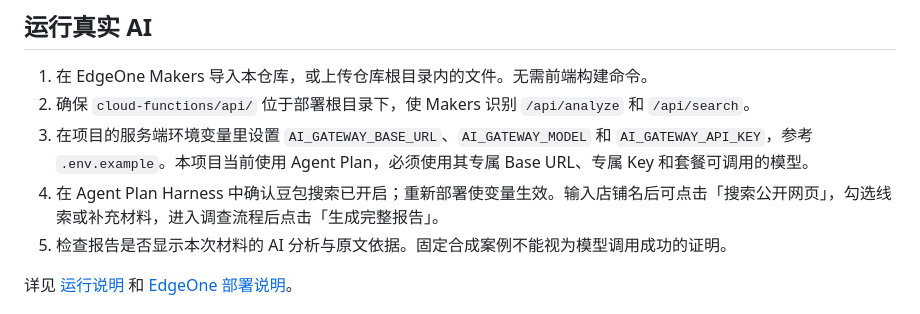
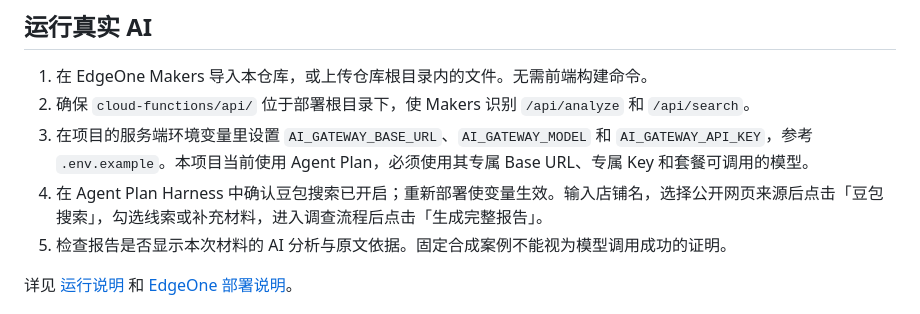
Before and after one commit to yan1234r/ecommerce-investigation-demo, a Markdown page: README.md, the part around the change. Rendered like a GitHub page.

Commit message:
Clarify source search run instructions

```diff
--- a/README.md
+++ b/README.md
@@ -43,7 +43,7 @@ python3 -m http.server 8080
 1. 在 EdgeOne Makers 导入本仓库，或上传仓库根目录内的文件。无需前端构建命令。
 2. 确保 `cloud-functions/api/` 位于部署根目录下，使 Makers 识别 `/api/analyze` 和 `/api/search`。
 3. 在项目的服务端环境变量里设置 `AI_GATEWAY_BASE_URL`、`AI_GATEWAY_MODEL` 和 `AI_GATEWAY_API_KEY`，参考 `.env.example`。本项目当前使用 Agent Plan，必须使用其专属 Base URL、专属 Key 和套餐可调用的模型。
-4. 在 Agent Plan Harness 中确认豆包搜索已开启；重新部署使变量生效。输入店铺名后可点击「搜索公开网页」，勾选线索或补充材料，进入调查流程后点击「生成完整报告」。
+4. 在 Agent Plan Harness 中确认豆包搜索已开启；重新部署使变量生效。输入店铺名，选择公开网页来源后点击「豆包搜索」，勾选线索或补充材料，进入调查流程后点击「生成完整报告」。
 5. 检查报告是否显示本次材料的 AI 分析与原文依据。固定合成案例不能视为模型调用成功的证明。
 
 详见 [运行说明](RUNNING.md) 和 [EdgeOne 部署说明](README-EDGEONE-MAKERS.md)。
```
